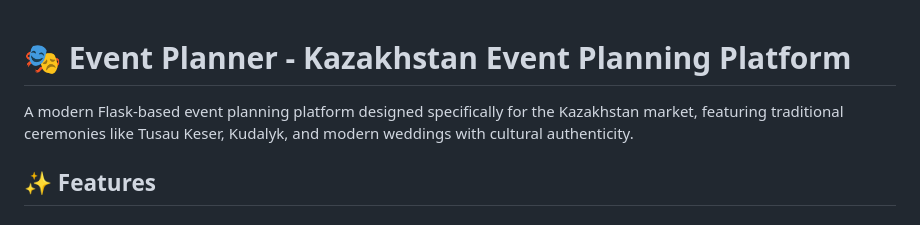
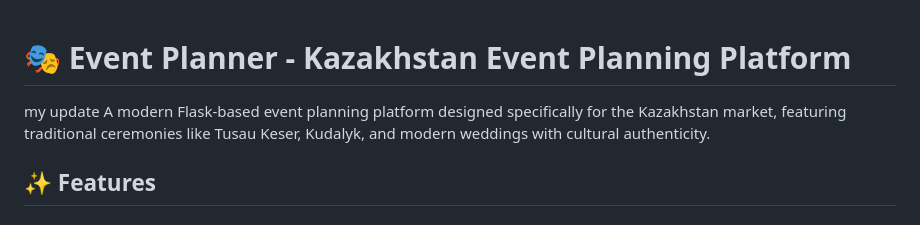
Before and after one commit to KIAMOOO/Event-Planner, a Markdown page: README.md, the part around the change. Rendered like a GitHub page.

```diff
--- a/README.md
+++ b/README.md
@@ -1,5 +1,6 @@
 # 🎭 Event Planner - Kazakhstan Event Planning Platform
 
+my update
 A modern Flask-based event planning platform designed specifically for the Kazakhstan market, featuring traditional ceremonies like Tusau Keser, Kudalyk, and modern weddings with cultural authenticity.
 
 ## ✨ Features
```
